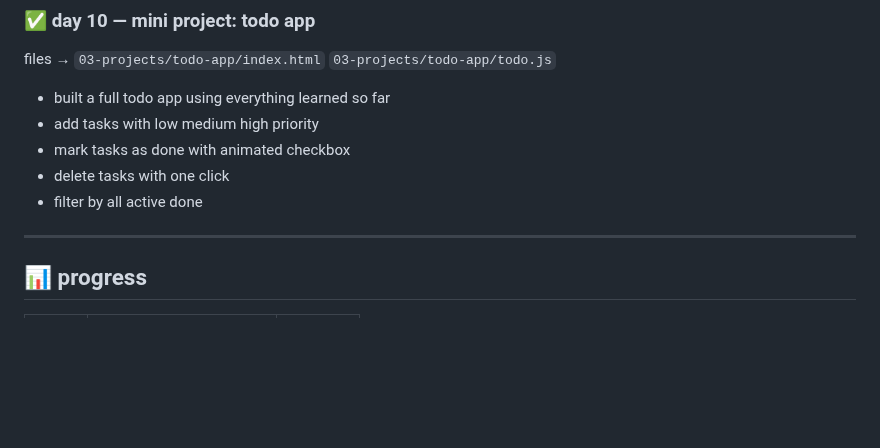
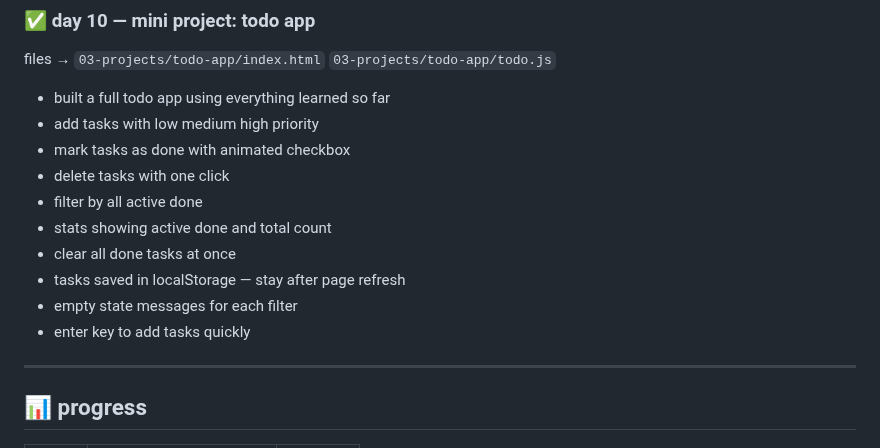
Before and after one commit to kiranmv002/js-from-zero, a Markdown page: README.md, the part around the change. GitHub-like rendering; blank space fills up the shorter version.

```diff
--- a/README.md
+++ b/README.md
@@ -123,6 +123,11 @@ files → `03-projects/todo-app/index.html` `03-projects/todo-app/todo.js`
 - mark tasks as done with animated checkbox
 - delete tasks with one click
 - filter by all active done
+- stats showing active done and total count
+- clear all done tasks at once
+- tasks saved in localStorage — stay after page refresh
+- empty state messages for each filter
+- enter key to add tasks quickly
 
 ---
 
```
